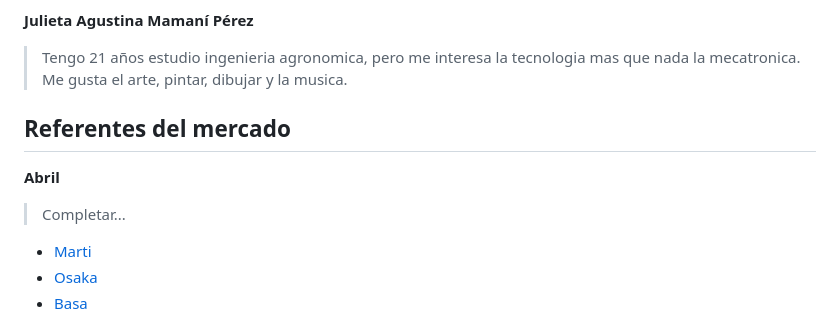
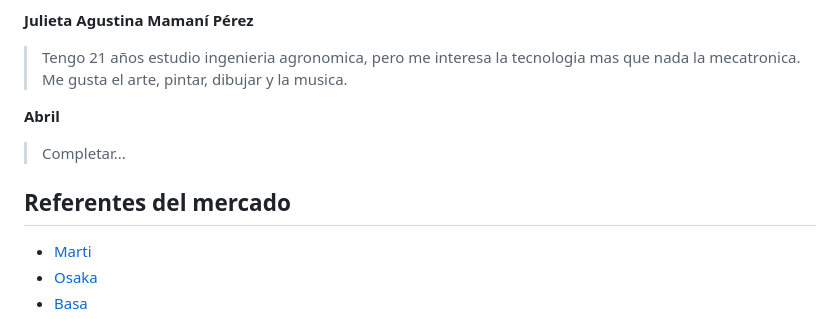
Before and after one commit to Khronos2k/Montserrat, a Markdown page: README.md, the part around the change. Rendered like a GitHub page.

```diff
--- a/README.md
+++ b/README.md
@@ -34,10 +34,12 @@ Para ajustar nuestra oferta, no se ofreceran todas las comidas para delivery, y
 
 **Julieta Agustina Mamaní Pérez**
 > Tengo 21 años estudio ingenieria agronomica, pero me interesa la tecnologia mas que nada la mecatronica. Me gusta el arte, pintar, dibujar y la musica.
-## Referentes del mercado
 
 **Abril**
 > Completar...
+
+## Referentes del mercado
+
 
 * [Marti](https://marti.meitre.com/)
 * [Osaka](https://www.osakanikkei.com/en/local/miami)
```
